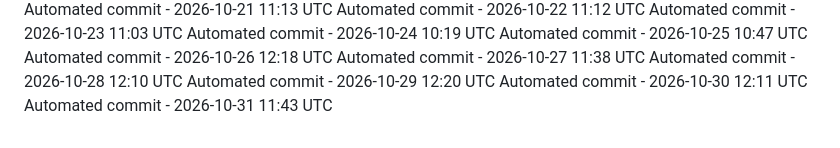
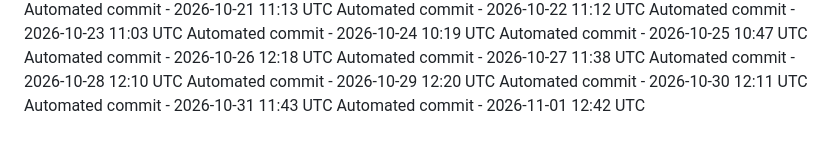
Before and after one commit to ashokvarma1188/ACM, a Markdown page: .towline/activity-log.md, the part around the change. Rendered like a GitHub page.

Commit message:
Automated daily commit

```diff
--- a/.towline/activity-log.md
+++ b/.towline/activity-log.md
@@ -89,3 +89,4 @@ Automated commit - 2026-10-28 12:10 UTC
 Automated commit - 2026-10-29 12:20 UTC
 Automated commit - 2026-10-30 12:11 UTC
 Automated commit - 2026-10-31 11:43 UTC
+Automated commit - 2026-11-01 12:42 UTC
```
